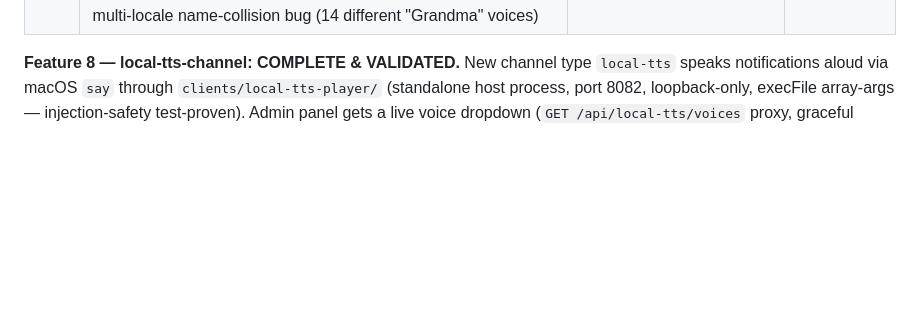
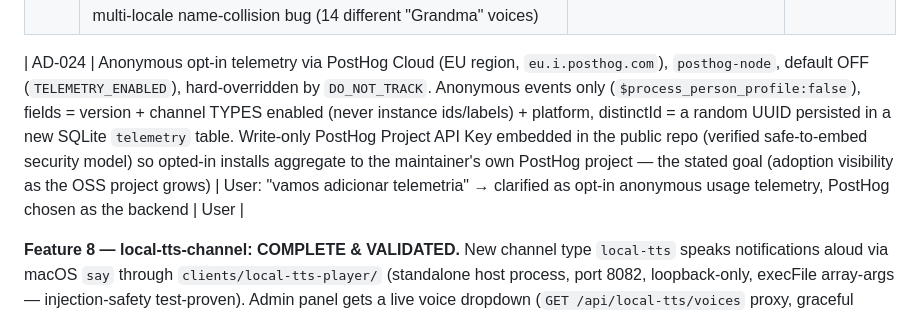
Before and after one commit to richardfcampos/notify-hub, a Markdown page: .specs/STATE.md, the part around the change. GitHub-like rendering; blank space fills up the shorter version.

Commit message:
docs(specs): plan anonymous opt-in telemetry (posthog)

```diff
--- a/.specs/STATE.md
+++ b/.specs/STATE.md
@@ -30,6 +30,8 @@ Self-hosted, free, multi-channel notification gateway (Docker + Redis queue). To
 | AD-020 | Hook credentials via `~/.config/notify-hub/hook.env` (chmod 600, env vars take precedence) — NOT shell profile; push events = end + needs-input (start push off by default, start TIME always cached); status heuristic: Notification→precisa de você, Stop+final `?`→aguardando decisão, else concluído; project = git toplevel basename | User explicitly requested all-projects notifications with start/end times, project and status (2026-07-17); avoids credential-in-zshrc that the safety classifier rightly blocked | User |
 | AD-021 | Alexa channel = Voice Monkey (third-party webhook), NOT the official Amazon Proactive Events API — researched and confirmed insufficient (8 fixed schemas, no arbitrary text, light/banner only — user must ask Alexa to hear it; verbatim-speech APIs are either session-gated (Reminders) or enterprise-only (Smart Properties)). Same adapter shape as every other channel type | User wanted Alexa to speak notifications automatically; research (cited official Amazon docs) ruled out the official path for this use case | User (after being shown the research) |
 | AD-022 | New channel type `local-tts`: speaks notifications via macOS `say` through a standalone host-level player service (`clients/local-tts-player/`, loopback-only, `execFile` array-args only — never shell string interpolation), reached from Docker via `host.docker.internal`. Chosen over Piper (no model/binary download needed, `say` quality confirmed live) and over Alexa entirely (zero cost, zero quota, zero Amazon dependency). Admin panel gets a one-off hardcoded dropdown special-case for the voice field (fetched live from the player, proxied through the admin backend) to solve the discovered multi-locale name-collision bug (14 different "Grandma" voices) | User: Voice Monkey's 200/mo free limit was too restrictive; after full alternatives research (alexa-remote2 unofficial-API risk, Piper setup burden), user chose their own Mac's built-in `say` | User |
+
+| AD-024 | Anonymous opt-in telemetry via PostHog Cloud (EU region, `eu.i.posthog.com`), `posthog-node`, default OFF (`TELEMETRY_ENABLED`), hard-overridden by `DO_NOT_TRACK`. Anonymous events only (`$process_person_profile:false`), fields = version + channel TYPES enabled (never instance ids/labels) + platform, distinctId = a random UUID persisted in a new SQLite `telemetry` table. Write-only PostHog Project API Key embedded in the public repo (verified safe-to-embed security model) so opted-in installs aggregate to the maintainer's own PostHog project — the stated goal (adoption visibility as the OSS project grows) | User: "vamos adicionar telemetria" → clarified as opt-in anonymous usage telemetry, PostHog chosen as the backend | User |
 
 **Feature 8 — local-tts-channel: COMPLETE & VALIDATED.** New channel type `local-tts` speaks notifications aloud via macOS `say` through `clients/local-tts-player/` (standalone host process, port 8082, loopback-only, execFile array-args — injection-safety test-proven). Admin panel gets a live voice dropdown (`GET /api/local-tts/voices` proxy, graceful fallback to text input when player unreachable) — fixes the discovered "14 same-named Grandma voices across locales" disambiguation bug. 387 tests. Verifier PASS iteration 1 (13/13 ACs, sensor 5/5, injection-safety independently confirmed). Commits c8f6db1, deddc12, bd72fd4, 3559f72. **Live-verified with real audio**: two real spoken notifications confirmed via worker log ("notification sent") during this session. Channel instance `local-tts` left enabled in the user's real config. launchd plist provided but not yet loaded — user should install it for persistence across reboots (`clients/local-tts-player/install.md`), or keep running the dev-mode background process.
 
```
Also changed, not shown: 2 other files.
